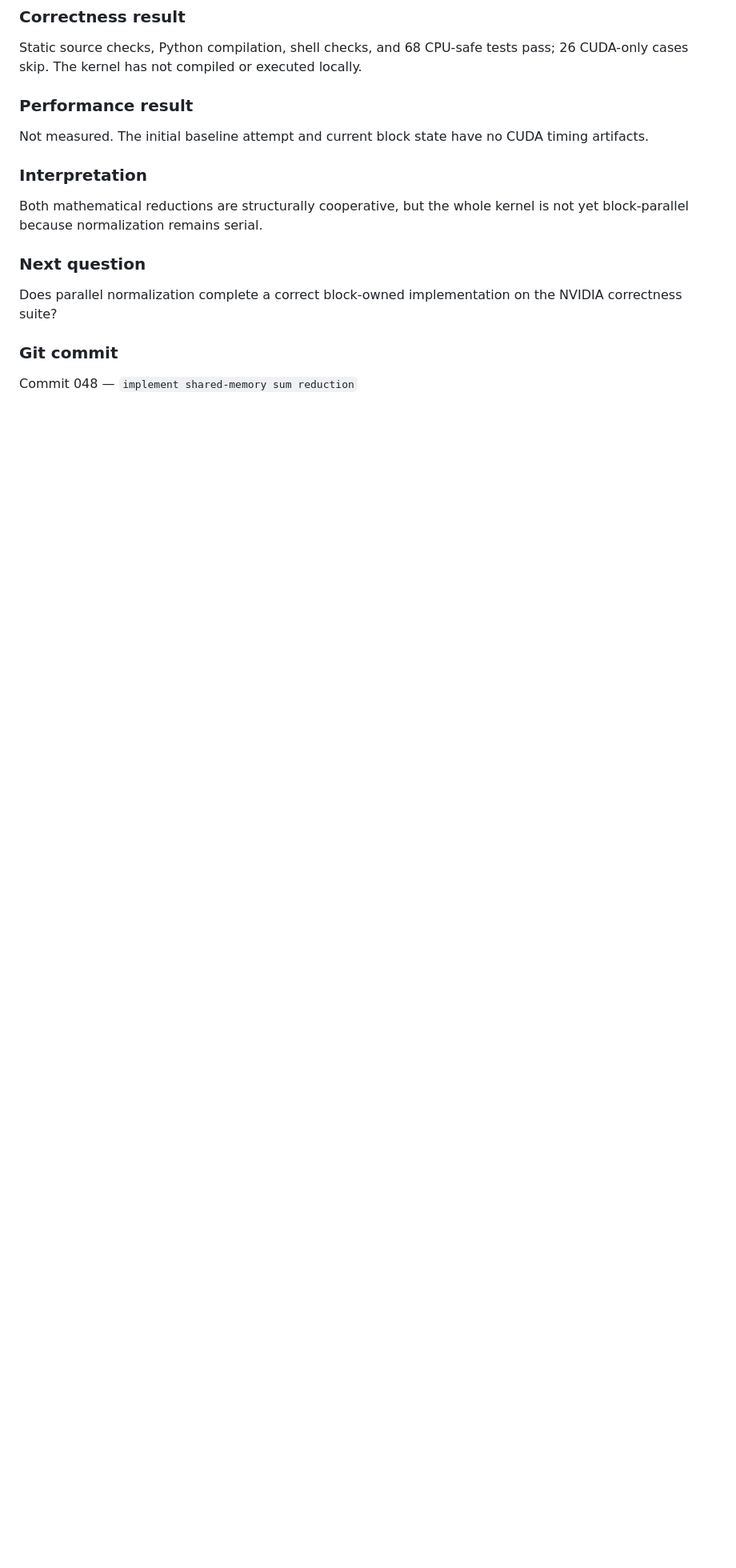
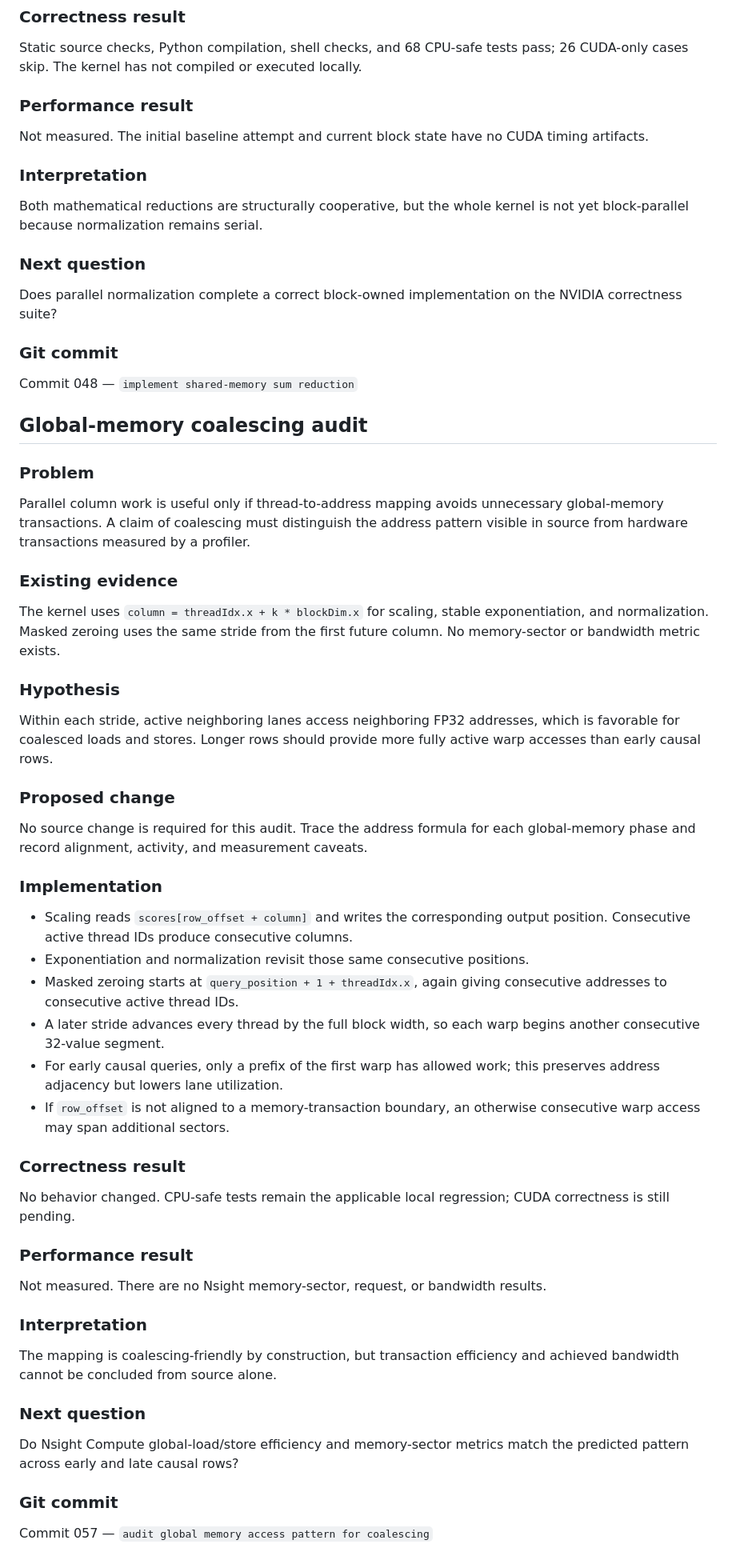
Before and after one commit to Arwin-K/cuda-attention-softmax, a Markdown page: docs/design_journal.md, the part around the change. Shown at 80% size. Drawn GitHub-style; blank space fills up the shorter version.

Commit message:
audit global memory access pattern for coalescing

```diff
--- a/docs/design_journal.md
+++ b/docs/design_journal.md
@@ -411,3 +411,66 @@ the NVIDIA correctness suite?
 ### Git commit
 
 Commit 048 — `implement shared-memory sum reduction`
+
+## Global-memory coalescing audit
+
+### Problem
+
+Parallel column work is useful only if thread-to-address mapping avoids
+unnecessary global-memory transactions. A claim of coalescing must distinguish
+the address pattern visible in source from hardware transactions measured by a
+profiler.
+
+### Existing evidence
+
+The kernel uses `column = threadIdx.x + k * blockDim.x` for scaling, stable
+exponentiation, and normalization. Masked zeroing uses the same stride from the
+first future column. No memory-sector or bandwidth metric exists.
+
+### Hypothesis
+
+Within each stride, active neighboring lanes access neighboring FP32 addresses,
+which is favorable for coalesced loads and stores. Longer rows should provide
+more fully active warp accesses than early causal rows.
+
+### Proposed change
+
+No source change is required for this audit. Trace the address formula for each
+global-memory phase and record alignment, activity, and measurement caveats.
+
+### Implementation
+
+- Scaling reads `scores[row_offset + column]` and writes the corresponding
+  output position. Consecutive active thread IDs produce consecutive columns.
+- Exponentiation and normalization revisit those same consecutive positions.
+- Masked zeroing starts at `query_position + 1 + threadIdx.x`, again giving
+  consecutive addresses to consecutive active thread IDs.
+- A later stride advances every thread by the full block width, so each warp
+  begins another consecutive 32-value segment.
+- For early causal queries, only a prefix of the first warp has allowed work;
+  this preserves address adjacency but lowers lane utilization.
+- If `row_offset` is not aligned to a memory-transaction boundary, an otherwise
+  consecutive warp access may span additional sectors.
+
+### Correctness result
+
+No behavior changed. CPU-safe tests remain the applicable local regression;
+CUDA correctness is still pending.
+
+### Performance result
+
+Not measured. There are no Nsight memory-sector, request, or bandwidth results.
+
+### Interpretation
+
+The mapping is coalescing-friendly by construction, but transaction efficiency
+and achieved bandwidth cannot be concluded from source alone.
+
+### Next question
+
+Do Nsight Compute global-load/store efficiency and memory-sector metrics match
+the predicted pattern across early and late causal rows?
+
+### Git commit
+
+Commit 057 — `audit global memory access pattern for coalescing`
```
Also changed, not shown: WEBSITE_JOURNAL.md (+1 -1 lines), docs/learning_journal.md (+49 -0 lines).
